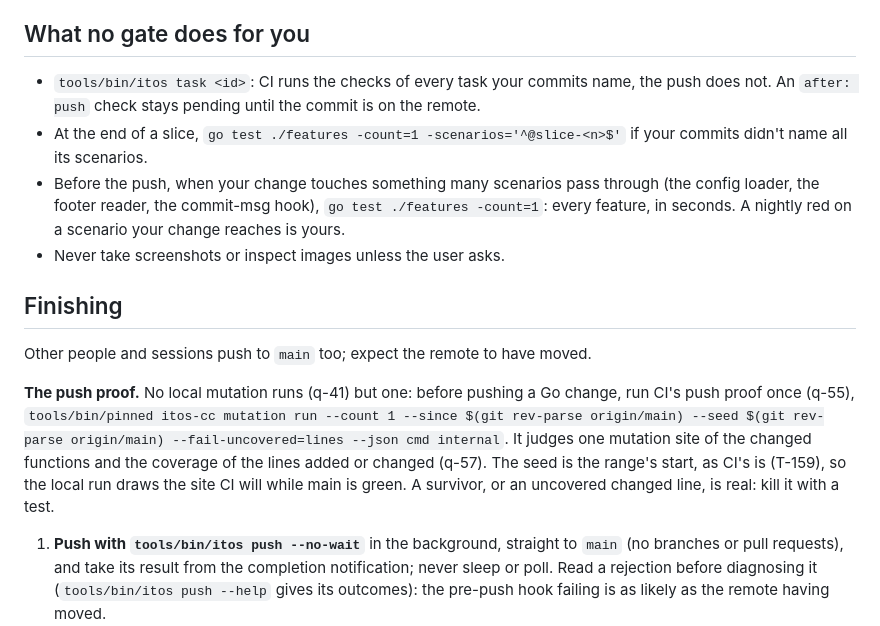
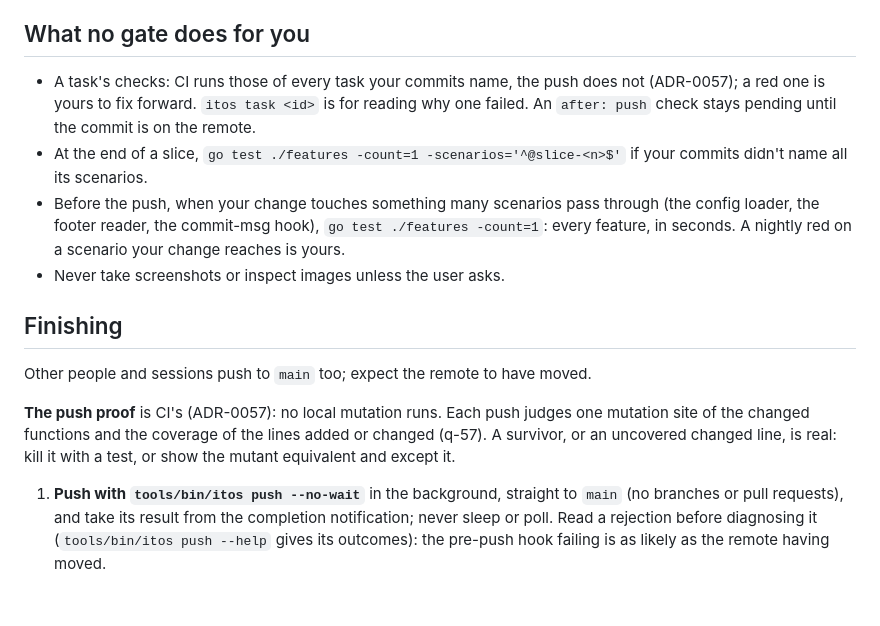
Before and after one commit to donvargax/itos, a Markdown page: AGENTS.md, the part around the change. Rendered like a GitHub page; blank space fills up the shorter version.

Commit message:
docs: leave the push proof and the task checks to CI
ADR-0057 retires q-55: an agent's by-hand push proof repeated CI's and still
drew another site (T-267 seeded from its take commit, CI from the last green
run). CI runs the push proof and every named task's checks; a red one is
fixed forward. The hooks take them over when ADR-0056's in-process tier
lands (p1-agent-test-runs-once).

Task: T-275

```diff
--- a/AGENTS.md
+++ b/AGENTS.md
@@ -96,9 +96,10 @@ is reported by CI if it is in the smoke set, else by the nightly.
 
 ## What no gate does for you
 
-- `tools/bin/itos task <id>`: CI runs the checks of every task your commits
-  name, the push does not. An `after: push` check stays pending until the
-  commit is on the remote.
+- A task's checks: CI runs those of every task your commits name, the push
+  does not (ADR-0057); a red one is yours to fix forward. `itos task <id>`
+  is for reading why one failed. An `after: push` check stays pending until
+  the commit is on the remote.
 - At the end of a slice, `go test ./features -count=1
   -scenarios='^@slice-<n>$'` if your commits didn't name all its scenarios.
 - Before the push, when your change touches something many scenarios pass
@@ -111,14 +112,10 @@ is reported by CI if it is in the smoke set, else by the nightly.
 
 Other people and sessions push to `main` too; expect the remote to have moved.
 
-**The push proof.** No local mutation runs (q-41) but one: before pushing a Go
-change, run CI's push proof once (q-55), `tools/bin/pinned itos-cc mutation
-run --count 1 --since $(git rev-parse origin/main)
---seed $(git rev-parse origin/main) --fail-uncovered=lines --json cmd internal`.
-It judges one mutation site of the changed functions and the coverage of the
-lines added or changed (q-57). The seed is the range's start, as CI's is
-(T-159), so the local run draws the site CI will while main is green. A
-survivor, or an uncovered changed line, is real: kill it with a test.
+**The push proof** is CI's (ADR-0057): no local mutation runs. Each push
+judges one mutation site of the changed functions and the coverage of the
+lines added or changed (q-57). A survivor, or an uncovered changed line, is
+real: kill it with a test, or show the mutant equivalent and except it.
 
 1. **Push with `tools/bin/itos push --no-wait`** in the background, straight
    to `main` (no branches or pull requests), and take its result from the
```
Also changed, not shown: docs/ORCHESTRATING.md (+2 -3 lines).
